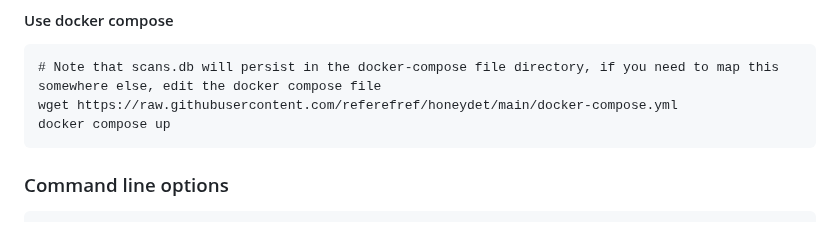
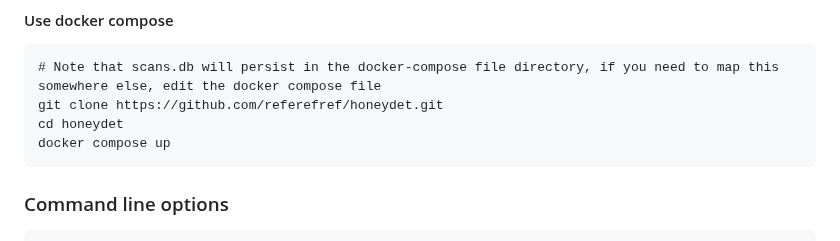
Before and after one commit to referefref/honeydet, a Markdown page: README.md, the part around the change. Rendered like a GitHub page.

Commit message:
Adjusted docker compose steps to include web app files

````diff
--- a/README.md
+++ b/README.md
@@ -47,7 +47,8 @@ go build
 #### Use docker compose
 ```
 # Note that scans.db will persist in the docker-compose file directory, if you need to map this somewhere else, edit the docker compose file
-wget https://raw.githubusercontent.com/referefref/honeydet/main/docker-compose.yml
+git clone https://github.com/referefref/honeydet.git
+cd honeydet
 docker compose up
 ```
 
````
